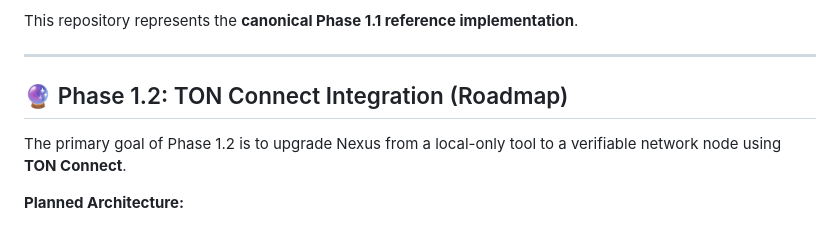
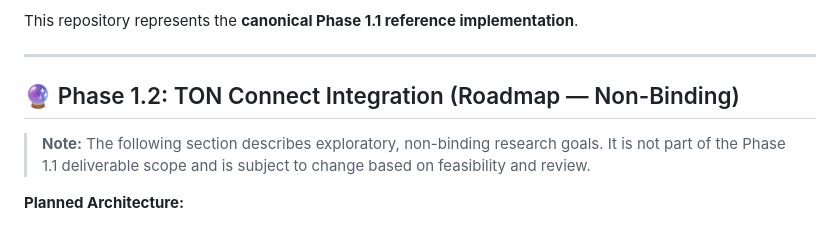
Before and after one commit to arhantbarmate/nexus-core, a Markdown page: README.md, the part around the change. Drawn GitHub-style.

```diff
--- a/README.md
+++ b/README.md
@@ -130,9 +130,10 @@ This repository represents the **canonical Phase 1.1 reference implementation**.
 
 ---
 
-## 🔮 Phase 1.2: TON Connect Integration (Roadmap)
+## 🔮 Phase 1.2: TON Connect Integration (Roadmap — Non-Binding)
 
-The primary goal of Phase 1.2 is to upgrade Nexus from a local-only tool to a verifiable network node using **TON Connect**.
+> **Note:** The following section describes exploratory, non-binding research goals.
+> It is not part of the Phase 1.1 deliverable scope and is subject to change based on feasibility and review.
 
 **Planned Architecture:**
 1.  **Client-Side Signing:** The Flutter client will integrate the TON Connect SDK to request transaction signatures directly from the user's non-custodial wallet (e.g., Tonkeeper).
```
